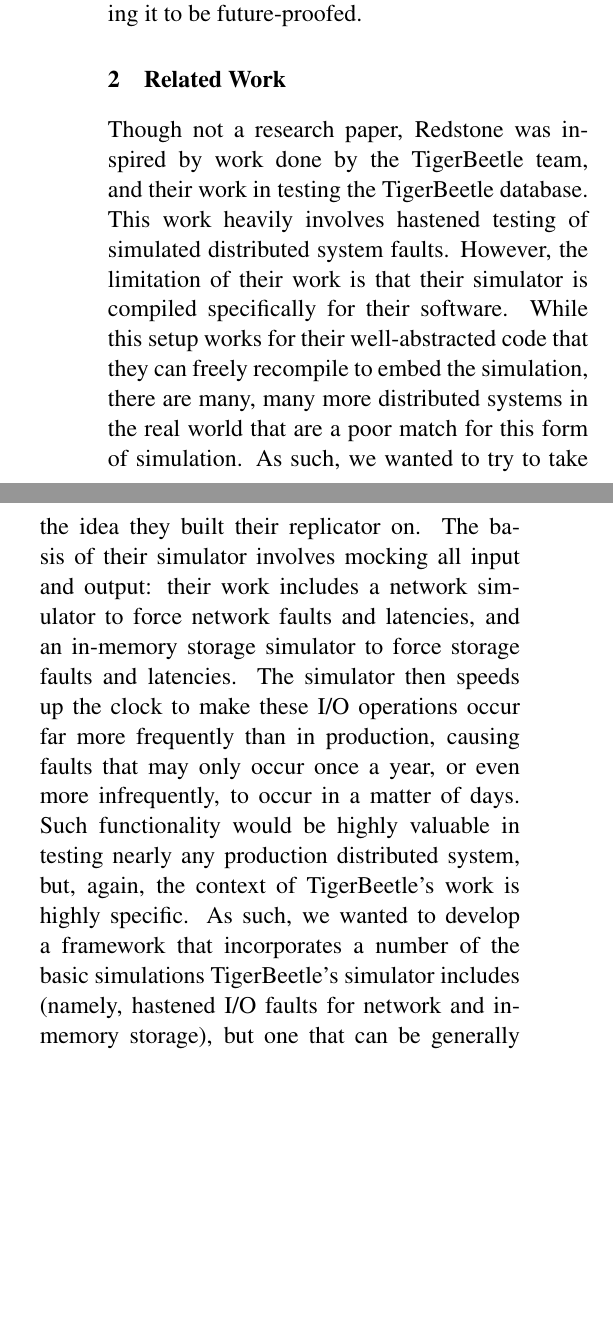
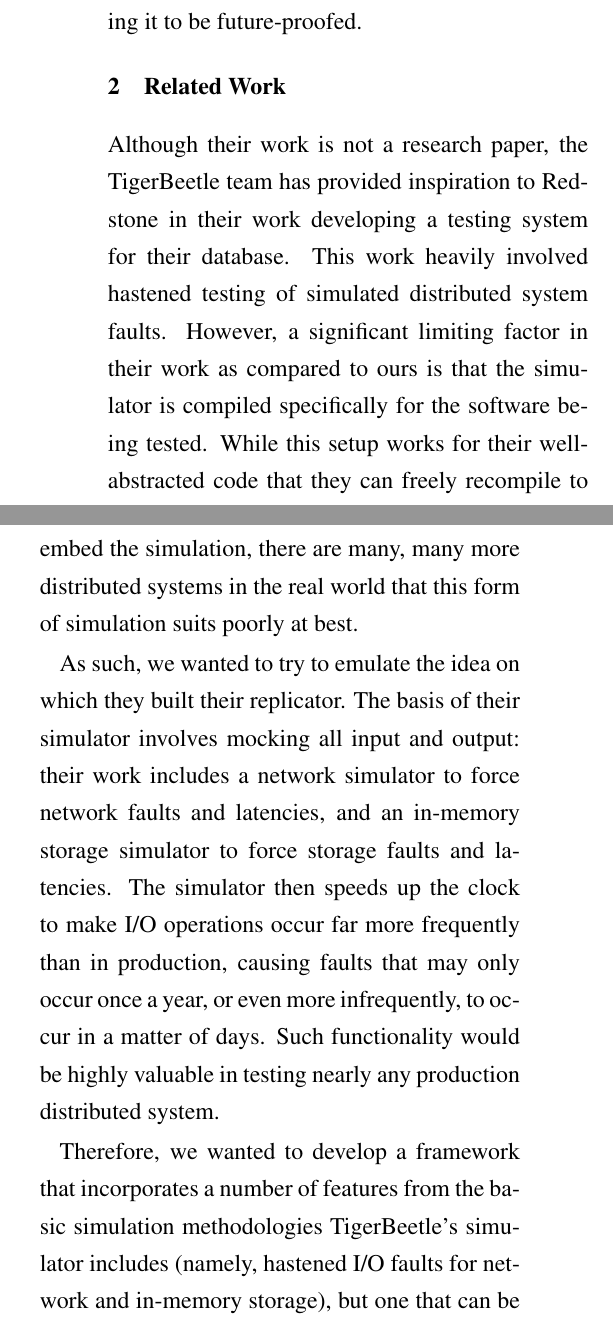
Before and after one commit to rondubi/redstone, a LaTeX paper (paper/paper.tex): two parts of the columns of page 2 of 2 before the commit and two parts of the columns of page 2 of 3 after it, joined at a grey line, cut so that both start at the same text, the shorter picture padded with empty space. Compiled offline with pdfLaTeX; a LaTeX package or settings file that is missing is left out.

Commit message:
Shakespearized first two sections

```diff
--- a/paper/paper.tex
+++ b/paper/paper.tex
@@ -186,29 +187,35 @@
 and as a result may require features or platform support not foreseen by our implementation.
 Modularity in our design allows our framework to be easily extended,
 not future-proofing it but allowing it to be future-proofed.
+
 }
 
 \section{Related Work}
+% Redstone was inspired by work done by the TigerBeetle team,
+% and their work in testing the TigerBeetle database.
+% However, the limitation of their work is that their simulator is compiled specifically for their software.
 
 {\fontsize{12}{15}\selectfont
-Though not a research paper,
-Redstone was inspired by work done by the TigerBeetle team,
-and their work in testing the TigerBeetle database.
-This work heavily involves hastened testing of simulated distributed system faults.
-However, the limitation of their work is that their simulator is compiled specifically for their software.
+Although their work is not a research paper,
+the TigerBeetle team has provided inspiration to Redstone in their work developing a testing system for their database.
+This work heavily involved hastened testing of simulated distributed system faults.
+However, a significant limiting factor in their work as compared to ours is that the simulator is compiled specifically for the software being tested.
 While this setup works for their well-abstracted code that they can freely recompile to embed the simulation,
-there are many, many more distributed systems in the real world that are a poor match for this form of simulation.
-As such, we wanted to try to take the idea they built their replicator on.
+there are many, many more distributed systems in the real world that this form of simulation suits poorly at best.
+
+As such, we wanted to try to emulate the idea on which they built their replicator.
 The basis of their simulator involves mocking all input and output:
 their work includes a network simulator to force network faults and latencies,
 and an in-memory storage simulator to force storage faults and latencies.
-The simulator then speeds up the clock to make these I/O operations occur far more frequently than in production,
+The simulator then speeds up the clock to make I/O operations occur far more frequently than in production,
 causing faults that may only occur once a year, or even more infrequently, to occur in a matter of days.
-Such functionality would be highly valuable in testing nearly any production distributed system,
-but, again, the context of TigerBeetle’s work is highly specific.
-As such, we wanted to develop a framework that incorporates a number of the basic simulations TigerBeetle’s simulator includes
-(namely, hastened I/O faults for network and in-memory storage),
+Such functionality would be highly valuable in testing nearly any production distributed system.
+
+Therefore,
+we wanted to develop a framework that incorporates a number of features from the basic simulation methodologies
+TigerBeetle’s simulator includes (namely, hastened I/O faults for network and in-memory storage),
 but one that can be generally implemented on normal systems and run a much broader range of applications.
+
 }
 
 % Distributed systems are fucking stupid.
```
Also changed, not shown: paper/paper.tex (7 more changed lines).
